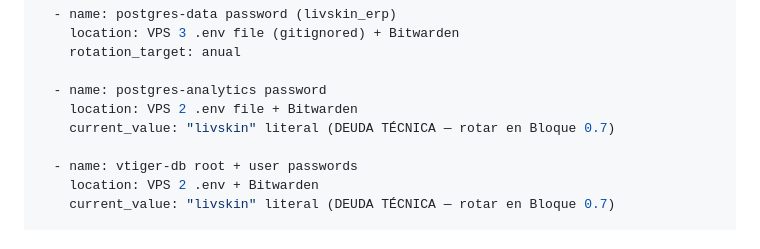
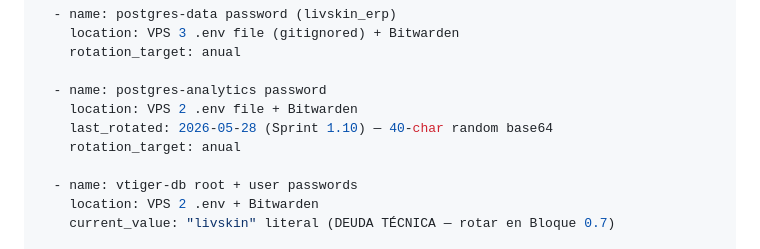
Before and after one commit to DarioUrrutia/livskin-revops, a Markdown page: docs/sistema-mapa.md, the part around the change. Rendered like a GitHub page.

Commit message:
fix(security): Sprint 1.10 — rotada password postgres-analytics analytics_user
Gap M-01 cerrado (DEUDA TÉCNICA históricamente conocida).

Ejecucion 2026-05-28 17:21 UTC:
1. ALTER USER analytics_user PASSWORD '<40-char random base64>' en postgres-analytics
2. Actualizado MB_DB_PASS en /home/livskin/apps/metabase/docker-compose.yml
3. Actualizado POSTGRES_PASSWORD en /home/livskin/apps/postgres/docker-compose.yml
4. Recreate metabase container, healthy en 12s
5. Password guardado en keys/.env.integrations (gitignored) + propondre Bitwarden manual

Consumidores verificados:
- Metabase: ANALYTICS_USER login OK, healthcheck 200 internal
- n8n credential "Postgres Analytics ETL Writer" usa user etl_writer (DIFERENTE) con password fuerte ya — no requiere rotación

Sistema-mapa actualizado: deuda eliminada, last_rotated 2026-05-28, rotation_target anual.

Pendiente futuro: rotacion Vtiger root + DB passwords (Sprint 1.10 parte 2).
Pendiente futuro: enforcement 90d ERP user passwords (audit cron).

Co-Authored-By: Claude Opus 4.7 <noreply@anthropic.com>

```diff
--- a/docs/sistema-mapa.md
+++ b/docs/sistema-mapa.md
@@ -732,7 +732,8 @@ secrets_inventory:
 
   - name: postgres-analytics password
     location: VPS 2 .env file + Bitwarden
-    current_value: "livskin" literal (DEUDA TÉCNICA — rotar en Bloque 0.7)
+    last_rotated: 2026-05-28 (Sprint 1.10) — 40-char random base64
+    rotation_target: anual
 
   - name: vtiger-db root + user passwords
     location: VPS 2 .env + Bitwarden
```
